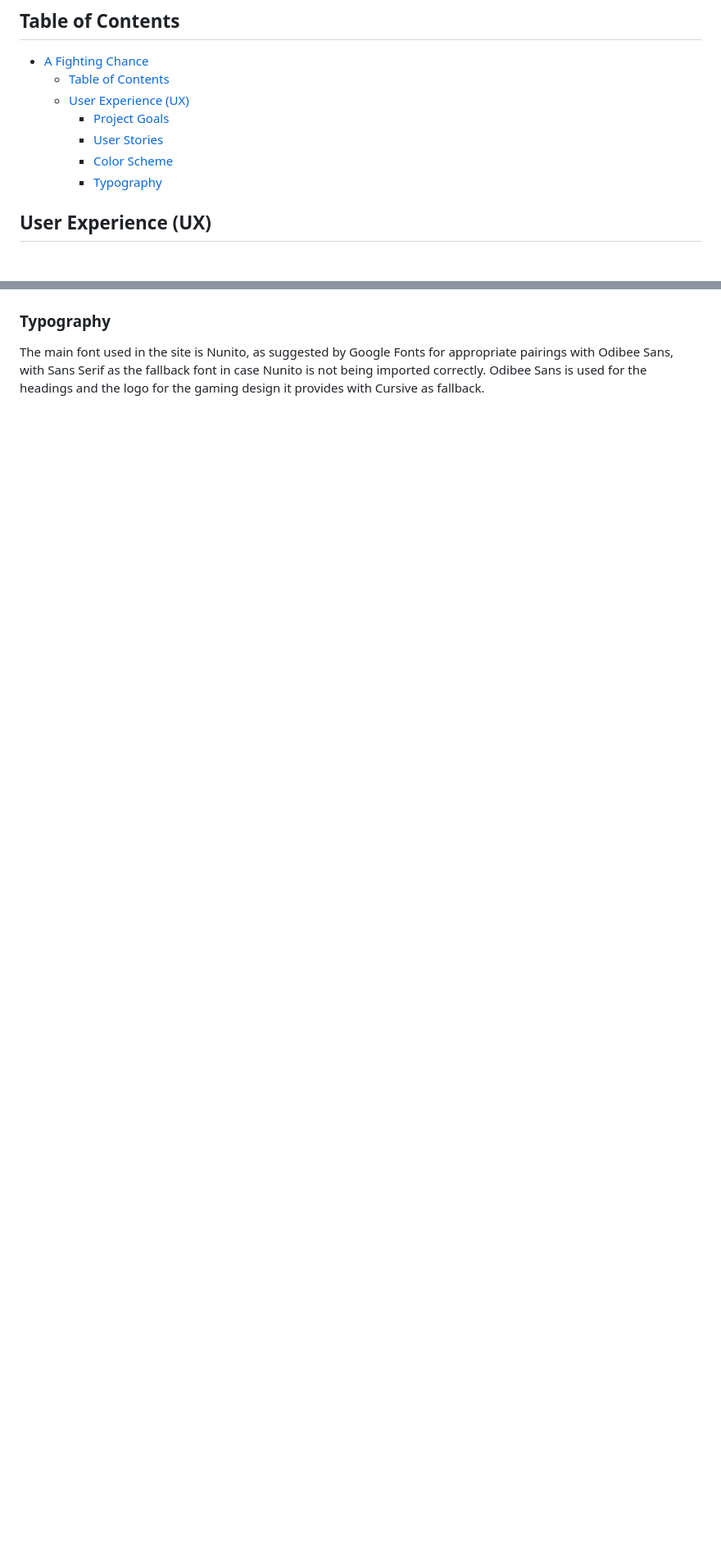
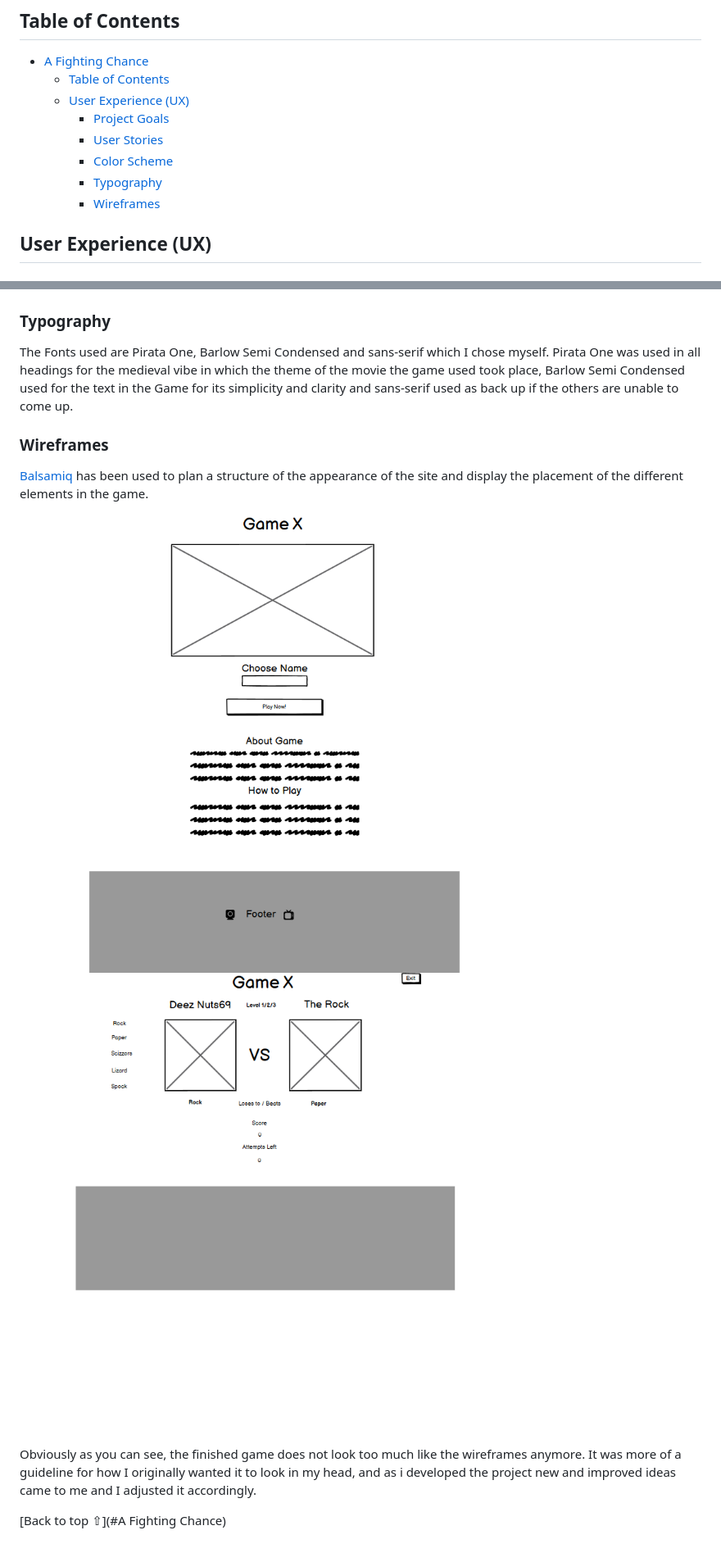
Before and after one commit to SerJosh/a-fighting-chance, a Markdown page: README.md, 2 parts joined by grey strips. Shown: that part at 82% size. GitHub-like rendering; pictures changed too: assets/readme-files/wireframe1.png (added), assets/readme-files/wireframe2.png (added); blank space fills up the shorter version.

Commit message:
add the rest of the User Experience content to the Readme.md file and include images of colour schemes and wireframes

```diff
--- a/README.md
+++ b/README.md
@@ -17,6 +17,7 @@ Visit the deployed website [here](https://serjosh.github.io/a-fighting-chance/).
     - [User Stories](#user-stories)
     - [Color Scheme](#color-scheme)
     - [Typography](#typography)
+    - [Wireframes](#wireframes)
 
 ## User Experience (UX)
 
@@ -60,4 +61,15 @@ The colors scheme is inspired on the game's main image. This way each color repr
 
 ### Typography
 
-The main font used in the site is Nunito, as suggested by Google Fonts for appropriate pairings with Odibee Sans, with Sans Serif as the fallback font in case Nunito is not being imported correctly. Odibee Sans is used for the headings and the logo for the gaming design it provides with Cursive as fallback.
+The Fonts used are Pirata One, Barlow Semi Condensed and sans-serif which I chose myself. Pirata One was used in all headings for the medieval vibe in which the theme of the movie the game used took place, Barlow Semi Condensed used for the text in the Game for its simplicity and clarity and sans-serif used as back up if the others are unable to come up.
+
+### Wireframes
+
+[Balsamiq](https://balsamiq.com/) has been used to plan a structure of the appearance of the site and display the placement of the different elements in the game.
+
+![Landing Page section wireframe image](assets/readme-files/wireframe1.png)
+![Game Page wireframe image](assets/readme-files/wireframe2.png)
+
+Obviously as you can see, the finished game does not look too much like the wireframes anymore. It was more of a guideline for how I originally wanted it to look in my head, and as i developed the project new and improved ideas came to me and I adjusted it accordingly.
+
+[Back to top ⇧](#A Fighting Chance)
```
Also changed, not shown: other parts of README.md (+3 -3 lines), assets/readme-files/color-scheme2.png (added).
